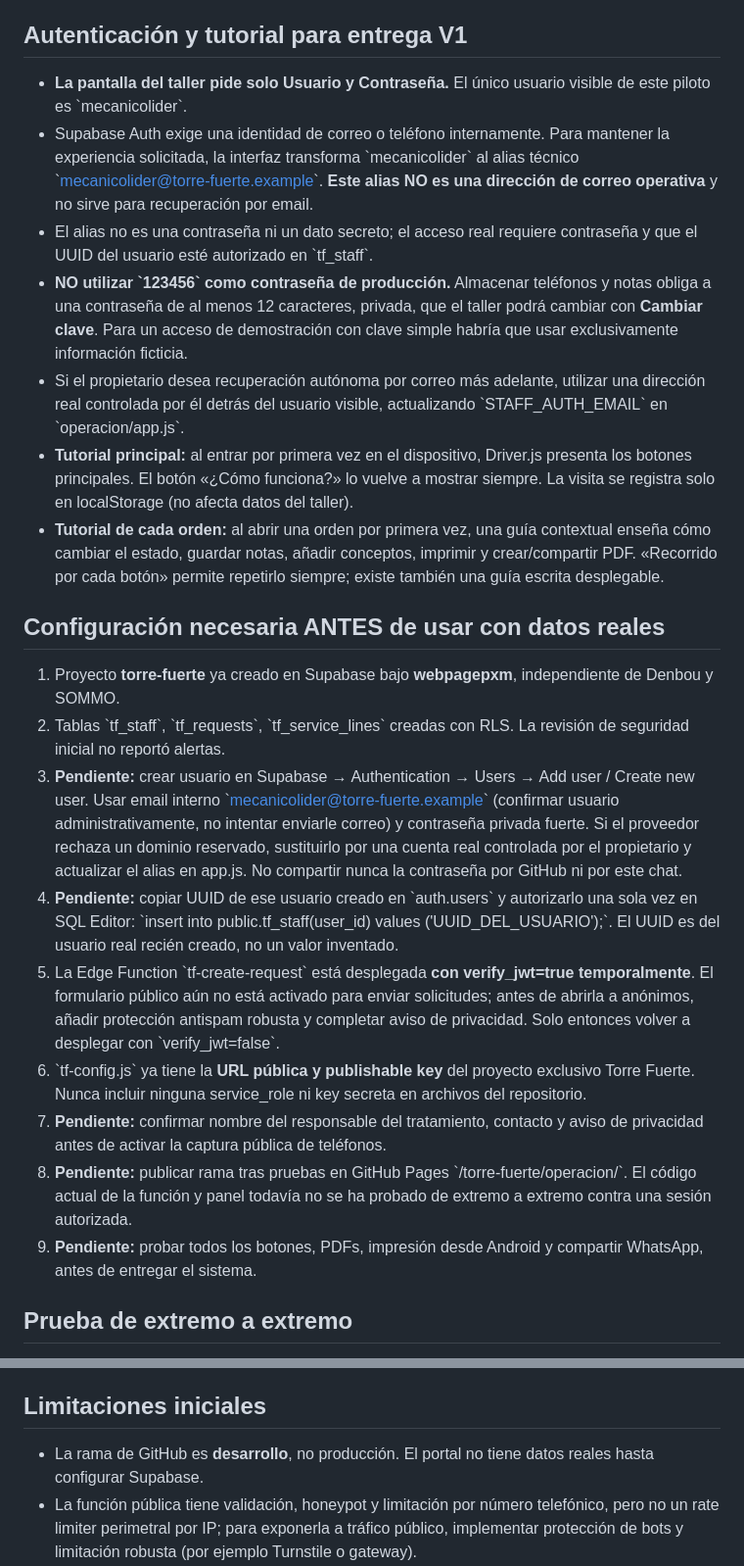
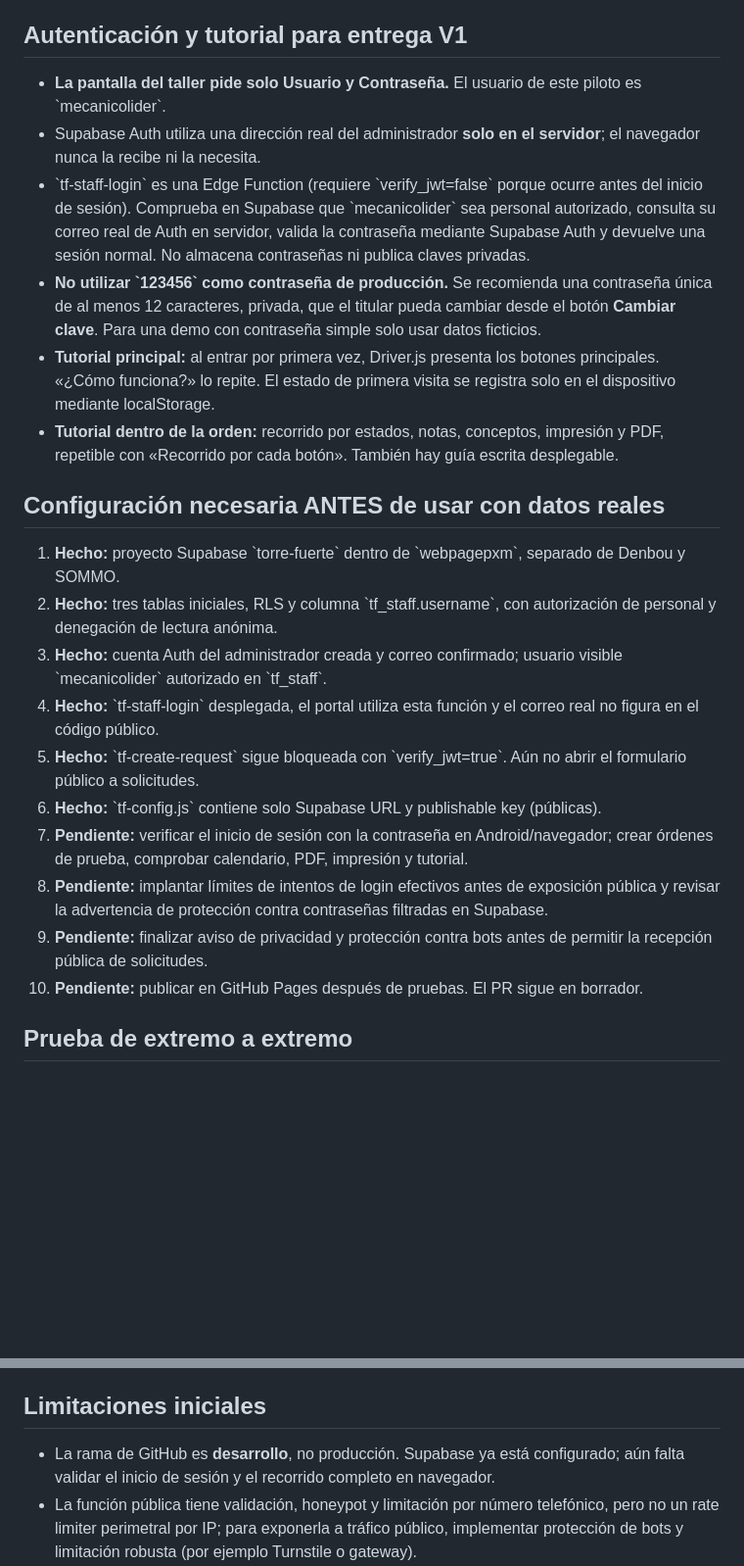
Before and after one commit to webpagepxm/torre-fuerte, a Markdown page: TORRE_FUERTE_V1.md, 2 parts joined by grey strips. Shown at 98% size. Rendered like a GitHub page; blank space fills up the shorter version.

Commit message:
Documentar login sin correo público y estado real del usuario autorizado

```diff
--- a/TORRE_FUERTE_V1.md
+++ b/TORRE_FUERTE_V1.md
@@ -10,24 +10,24 @@
 - **Registro manual:** el taller también puede dar de alta una orden que no provenga de la web.
 
 ## Autenticación y tutorial para entrega V1
-- **La pantalla del taller pide solo Usuario y Contraseña.** El único usuario visible de este piloto es \`mecanicolider\`.
-- Supabase Auth exige una identidad de correo o teléfono internamente. Para mantener la experiencia solicitada, la interfaz transforma \`mecanicolider\` al alias técnico \`mecanicolider@torre-fuerte.example\`. **Este alias NO es una dirección de correo operativa** y no sirve para recuperación por email.
-- El alias no es una contraseña ni un dato secreto; el acceso real requiere contraseña y que el UUID del usuario esté autorizado en \`tf_staff\`.
-- **NO utilizar \`123456\` como contraseña de producción.** Almacenar teléfonos y notas obliga a una contraseña de al menos 12 caracteres, privada, que el taller podrá cambiar con **Cambiar clave**. Para un acceso de demostración con clave simple habría que usar exclusivamente información ficticia.
-- Si el propietario desea recuperación autónoma por correo más adelante, utilizar una dirección real controlada por él detrás del usuario visible, actualizando \`STAFF_AUTH_EMAIL\` en \`operacion/app.js\`.
-- **Tutorial principal:** al entrar por primera vez en el dispositivo, Driver.js presenta los botones principales. El botón «¿Cómo funciona?» lo vuelve a mostrar siempre. La visita se registra solo en localStorage (no afecta datos del taller).
-- **Tutorial de cada orden:** al abrir una orden por primera vez, una guía contextual enseña cómo cambiar el estado, guardar notas, añadir conceptos, imprimir y crear/compartir PDF. «Recorrido por cada botón» permite repetirlo siempre; existe también una guía escrita desplegable.
+- **La pantalla del taller pide solo Usuario y Contraseña.** El usuario de este piloto es \`mecanicolider\`.
+- Supabase Auth utiliza una dirección real del administrador **solo en el servidor**; el navegador nunca la recibe ni la necesita.
+- \`tf-staff-login\` es una Edge Function (requiere \`verify_jwt=false\` porque ocurre antes del inicio de sesión). Comprueba en Supabase que \`mecanicolider\` sea personal autorizado, consulta su correo real de Auth en servidor, valida la contraseña mediante Supabase Auth y devuelve una sesión normal. No almacena contraseñas ni publica claves privadas.
+- **No utilizar \`123456\` como contraseña de producción.** Se recomienda una contraseña única de al menos 12 caracteres, privada, que el titular pueda cambiar desde el botón **Cambiar clave**. Para una demo con contraseña simple solo usar datos ficticios.
+- **Tutorial principal:** al entrar por primera vez, Driver.js presenta los botones principales. «¿Cómo funciona?» lo repite. El estado de primera visita se registra solo en el dispositivo mediante localStorage.
+- **Tutorial dentro de la orden:** recorrido por estados, notas, conceptos, impresión y PDF, repetible con «Recorrido por cada botón». También hay guía escrita desplegable.
 
 ## Configuración necesaria ANTES de usar con datos reales
-1. Proyecto **torre-fuerte** ya creado en Supabase bajo **webpagepxm**, independiente de Denbou y SOMMO.
-2. Tablas \`tf_staff\`, \`tf_requests\`, \`tf_service_lines\` creadas con RLS. La revisión de seguridad inicial no reportó alertas.
-3. **Pendiente:** crear usuario en Supabase → Authentication → Users → Add user / Create new user. Usar email interno \`mecanicolider@torre-fuerte.example\` (confirmar usuario administrativamente, no intentar enviarle correo) y contraseña privada fuerte. Si el proveedor rechaza un dominio reservado, sustituirlo por una cuenta real controlada por el propietario y actualizar el alias en app.js. No compartir nunca la contraseña por GitHub ni por este chat.
-4. **Pendiente:** copiar UUID de ese usuario creado en \`auth.users\` y autorizarlo una sola vez en SQL Editor: \`insert into public.tf_staff(user_id) values ('UUID_DEL_USUARIO');\`. El UUID es del usuario real recién creado, no un valor inventado.
-5. La Edge Function \`tf-create-request\` está desplegada **con verify_jwt=true temporalmente**. El formulario público aún no está activado para enviar solicitudes; antes de abrirla a anónimos, añadir protección antispam robusta y completar aviso de privacidad. Solo entonces volver a desplegar con \`verify_jwt=false\`.
-6. \`tf-config.js\` ya tiene la **URL pública y publishable key** del proyecto exclusivo Torre Fuerte. Nunca incluir ninguna service_role ni key secreta en archivos del repositorio.
-7. **Pendiente:** confirmar nombre del responsable del tratamiento, contacto y aviso de privacidad antes de activar la captura pública de teléfonos.
-8. **Pendiente:** publicar rama tras pruebas en GitHub Pages \`/torre-fuerte/operacion/\`. El código actual de la función y panel todavía no se ha probado de extremo a extremo contra una sesión autorizada.
-9. **Pendiente:** probar todos los botones, PDFs, impresión desde Android y compartir WhatsApp, antes de entregar el sistema.
+1. **Hecho:** proyecto Supabase \`torre-fuerte\` dentro de \`webpagepxm\`, separado de Denbou y SOMMO.
+2. **Hecho:** tres tablas iniciales, RLS y columna \`tf_staff.username\`, con autorización de personal y denegación de lectura anónima.
+3. **Hecho:** cuenta Auth del administrador creada y correo confirmado; usuario visible \`mecanicolider\` autorizado en \`tf_staff\`.
+4. **Hecho:** \`tf-staff-login\` desplegada, el portal utiliza esta función y el correo real no figura en el código público.
+5. **Hecho:** \`tf-create-request\` sigue bloqueada con \`verify_jwt=true\`. Aún no abrir el formulario público a solicitudes.
+6. **Hecho:** \`tf-config.js\` contiene solo Supabase URL y publishable key (públicas).
+7. **Pendiente:** verificar el inicio de sesión con la contraseña en Android/navegador; crear órdenes de prueba, comprobar calendario, PDF, impresión y tutorial.
+8. **Pendiente:** implantar límites de intentos de login efectivos antes de exposición pública y revisar la advertencia de protección contra contraseñas filtradas en Supabase.
+9. **Pendiente:** finalizar aviso de privacidad y protección contra bots antes de permitir la recepción pública de solicitudes.
+10. **Pendiente:** publicar en GitHub Pages después de pruebas. El PR sigue en borrador.
 
 ## Prueba de extremo a extremo
 - Enviar cita desde #form-cita → la función devuelve folio → aparece en /operacion/ tras iniciar sesión.
@@ -40,7 +40,7 @@
 - Intentar leer la tabla sin sesión y desde el cliente público: debe ser imposible.
 
 ## Limitaciones iniciales
-- La rama de GitHub es **desarrollo**, no producción. El portal no tiene datos reales hasta configurar Supabase.
+- La rama de GitHub es **desarrollo**, no producción. Supabase ya está configurado; aún falta validar el inicio de sesión y el recorrido completo en navegador.
 - La función pública tiene validación, honeypot y limitación por número telefónico, pero no un rate limiter perimetral por IP; para exponerla a tráfico público, implementar protección de bots y limitación robusta (por ejemplo Turnstile o gateway).
 - Se muestran las primeras 1000 solicitudes en el panel; si crece, agregar paginación desde servidor.
 - El PDF es nota de servicio, no CFDI/factura fiscal.
```
